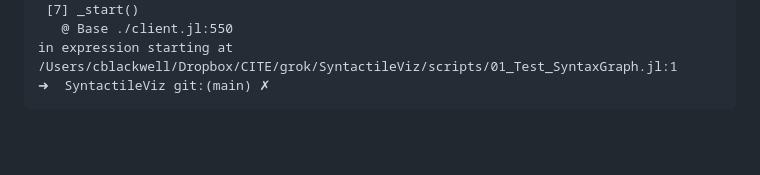
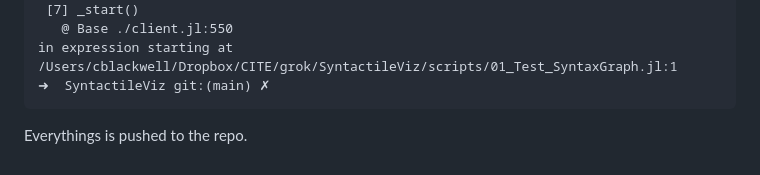
Before and after one commit to Eumaeus/SyntactileViz, a Markdown page: ai_queries/01_CexParser.md, the part around the change. Drawn GitHub-style; blank space fills up the shorter version.

Commit message:
Update CexParser.md to confirm all changes have been pushed to the repository

```diff
--- a/ai_queries/01_CexParser.md
+++ b/ai_queries/01_CexParser.md
@@ -175,3 +175,5 @@ Stacktrace:
 in expression starting at /Users/cblackwell/Dropbox/CITE/grok/SyntactileViz/scripts/01_Test_SyntaxGraph.jl:1
 ➜  SyntactileViz git:(main) ✗
 ~~~
+
+Everythings is pushed to the repo.
```
